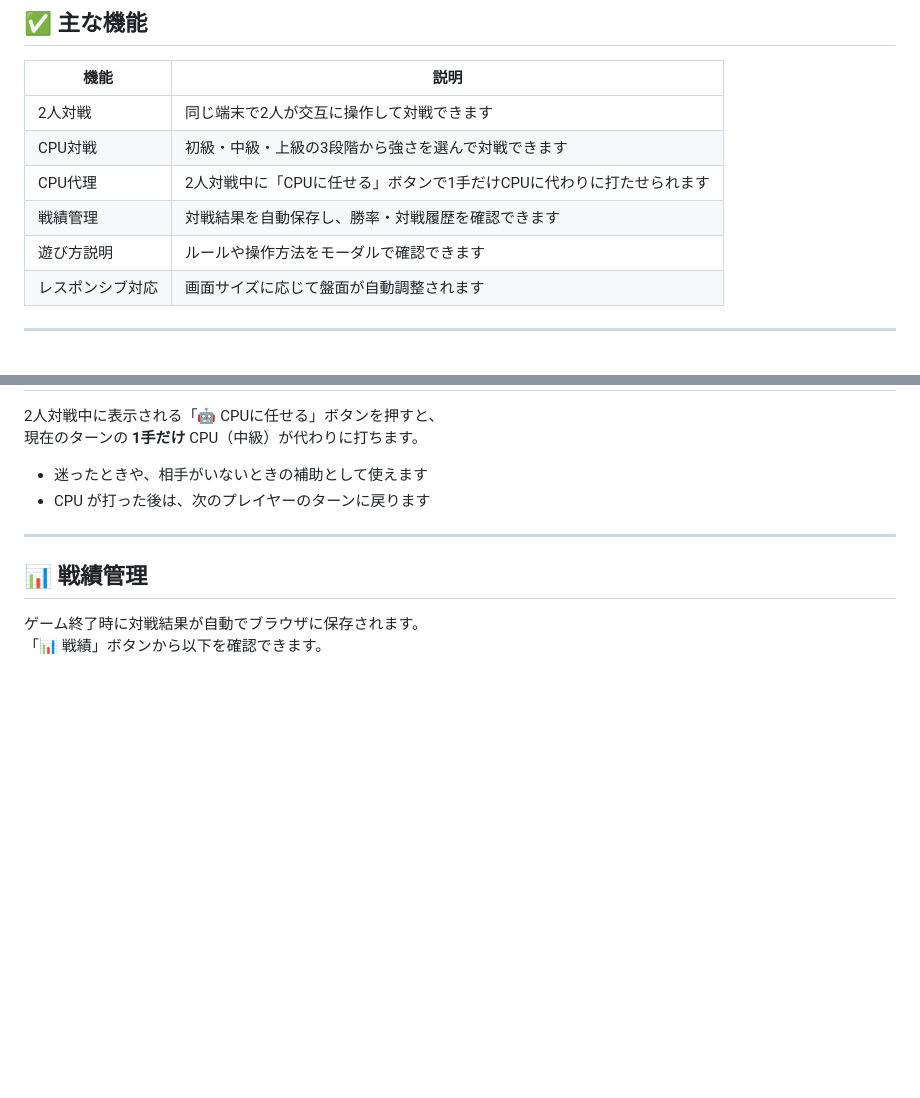
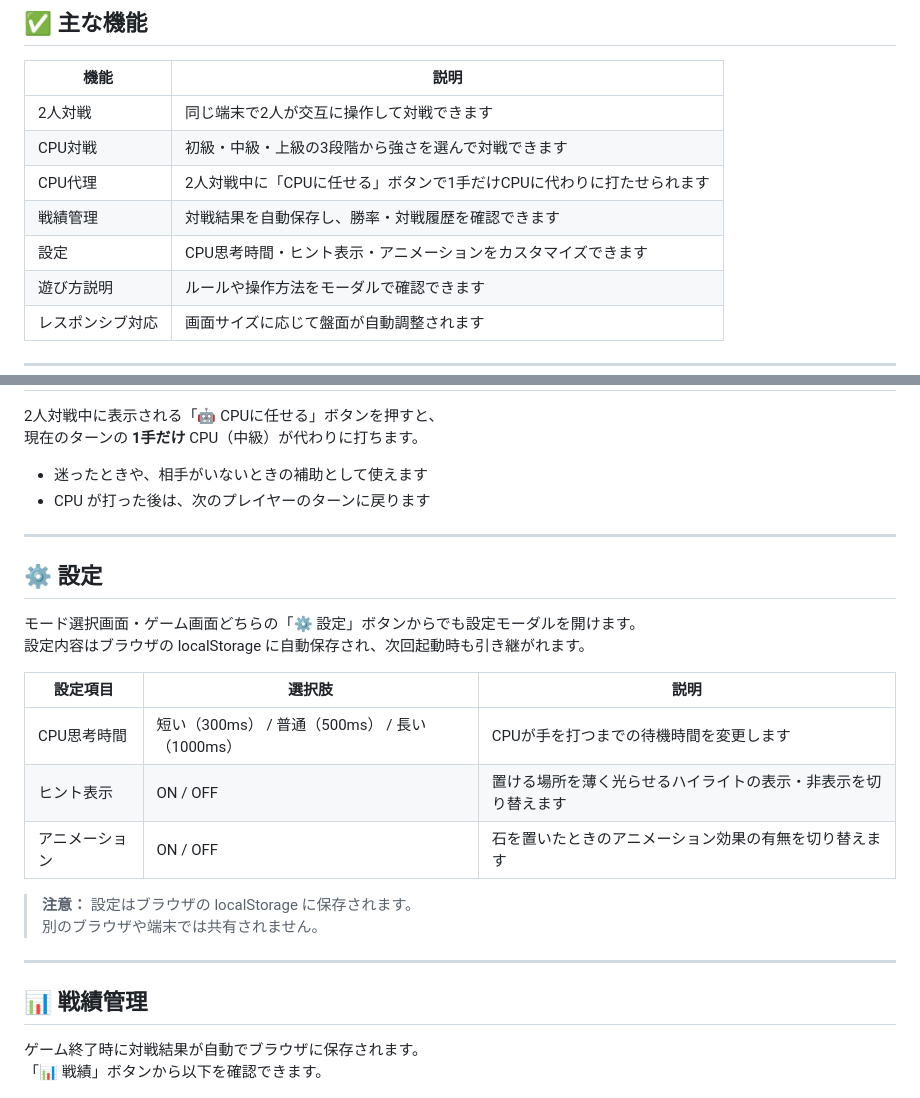
Before and after one commit to ichioka0001/othello-game, a Markdown page: README.md, 2 parts joined by grey strips. GitHub-like rendering; blank space fills up the shorter version.

```diff
--- a/README.md
+++ b/README.md
@@ -21,6 +21,7 @@ HTML・CSS・JavaScript のみで作られたオセロゲームです。
 | CPU対戦 | 初級・中級・上級の3段階から強さを選んで対戦できます |
 | CPU代理 | 2人対戦中に「CPUに任せる」ボタンで1手だけCPUに代わりに打たせられます |
 | 戦績管理 | 対戦結果を自動保存し、勝率・対戦履歴を確認できます |
+| 設定 | CPU思考時間・ヒント表示・アニメーションをカスタマイズできます |
 | 遊び方説明 | ルールや操作方法をモーダルで確認できます |
 | レスポンシブ対応 | 画面サイズに応じて盤面が自動調整されます |
 
@@ -86,6 +87,22 @@ index.html をブラウザで開くだけで遊べます。
 
 ---
 
+## ⚙️ 設定
+
+モード選択画面・ゲーム画面どちらの「⚙️ 設定」ボタンからでも設定モーダルを開けます。
+設定内容はブラウザの localStorage に自動保存され、次回起動時も引き継がれます。
+
+| 設定項目 | 選択肢 | 説明 |
+|---------|--------|------|
+| CPU思考時間 | 短い（300ms） / 普通（500ms） / 長い（1000ms） | CPUが手を打つまでの待機時間を変更します |
+| ヒント表示 | ON / OFF | 置ける場所を薄く光らせるハイライトの表示・非表示を切り替えます |
+| アニメーション | ON / OFF | 石を置いたときのアニメーション効果の有無を切り替えます |
+
+> **注意：** 設定はブラウザの localStorage に保存されます。
+> 別のブラウザや端末では共有されません。
+
+---
+
 ## 📊 戦績管理
 
 ゲーム終了時に対戦結果が自動でブラウザに保存されます。
```
Also changed, not shown: other parts of README.md (+43 -8 lines).
